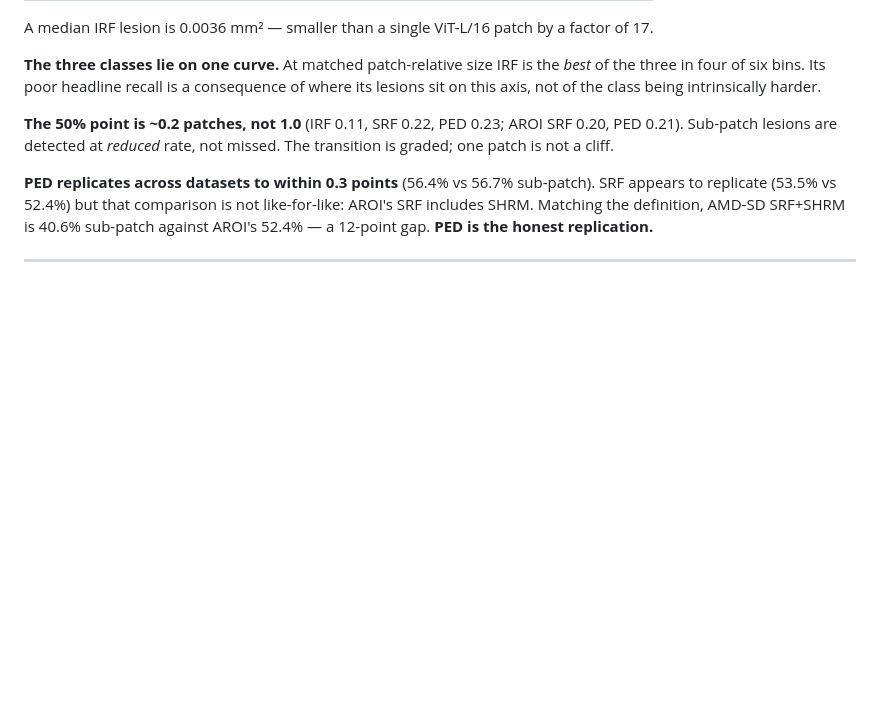
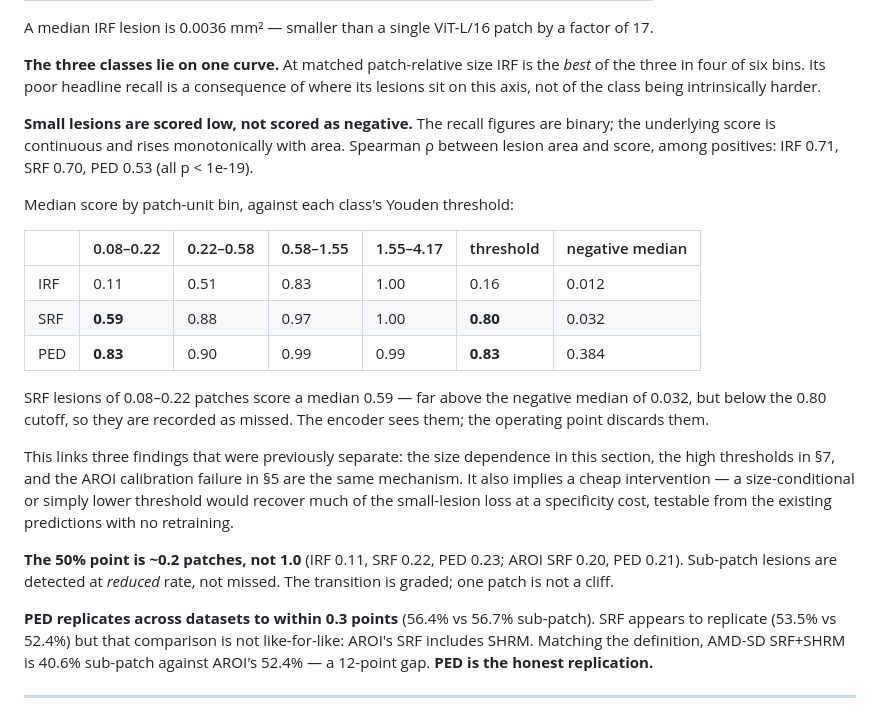
Before and after one commit to cpu-espiritu/retfound-biomarker-classifier, a Markdown page: docs/RESULTS.md, the part around the change. GitHub-like rendering; blank space fills up the shorter version.

Commit message:
record score vs lesion area: small lesions are scored low, not negative

```diff
--- a/docs/RESULTS.md
+++ b/docs/RESULTS.md
@@ -189,6 +189,28 @@ A median IRF lesion is 0.0036 mm² — smaller than a single ViT-L/16 patch by a
 **The three classes lie on one curve.** At matched patch-relative size IRF is the *best* of
 the three in four of six bins. Its poor headline recall is a consequence of where its
 lesions sit on this axis, not of the class being intrinsically harder.
+
+**Small lesions are scored low, not scored as negative.** The recall figures are binary;
+the underlying score is continuous and rises monotonically with area. Spearman ρ between
+lesion area and score, among positives: IRF 0.71, SRF 0.70, PED 0.53 (all p < 1e-19).
+
+Median score by patch-unit bin, against each class's Youden threshold:
+
+| | 0.08–0.22 | 0.22–0.58 | 0.58–1.55 | 1.55–4.17 | threshold | negative median |
+| --- | --- | --- | --- | --- | --- | --- |
+| IRF | 0.11 | 0.51 | 0.83 | 1.00 | 0.16 | 0.012 |
+| SRF | **0.59** | 0.88 | 0.97 | 1.00 | **0.80** | 0.032 |
+| PED | **0.83** | 0.90 | 0.99 | 0.99 | **0.83** | 0.384 |
+
+SRF lesions of 0.08–0.22 patches score a median 0.59 — far above the negative median of
+0.032, but below the 0.80 cutoff, so they are recorded as missed. The encoder sees them;
+the operating point discards them.
+
+This links three findings that were previously separate: the size dependence in this
+section, the high thresholds in §7, and the AROI calibration failure in §5 are the same
+mechanism. It also implies a cheap intervention — a size-conditional or simply lower
+threshold would recover much of the small-lesion loss at a specificity cost, testable from
+the existing predictions with no retraining.
 
 **The 50% point is ~0.2 patches, not 1.0** (IRF 0.11, SRF 0.22, PED 0.23; AROI SRF 0.20,
 PED 0.21). Sub-patch lesions are detected at *reduced* rate, not missed. The transition is
```
